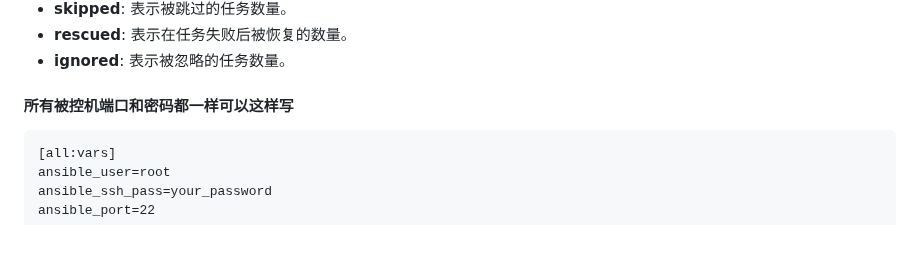
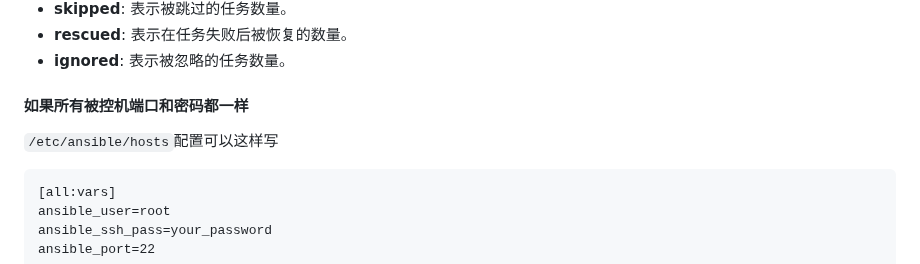
Before and after one commit to sky22333/shell, a Markdown page: tmp/README.md, the part around the change. Drawn GitHub-style; blank space fills up the shorter version.

````diff
--- a/tmp/README.md
+++ b/tmp/README.md
@@ -212,7 +212,8 @@ ansible-playbook renwu.yml
 - **ignored**: 表示被忽略的任务数量。
 
 
-#### 所有被控机端口和密码都一样可以这样写
+#### 如果所有被控机端口和密码都一样
+`/etc/ansible/hosts`配置可以这样写
 ```
 [all:vars]
 ansible_user=root
````
